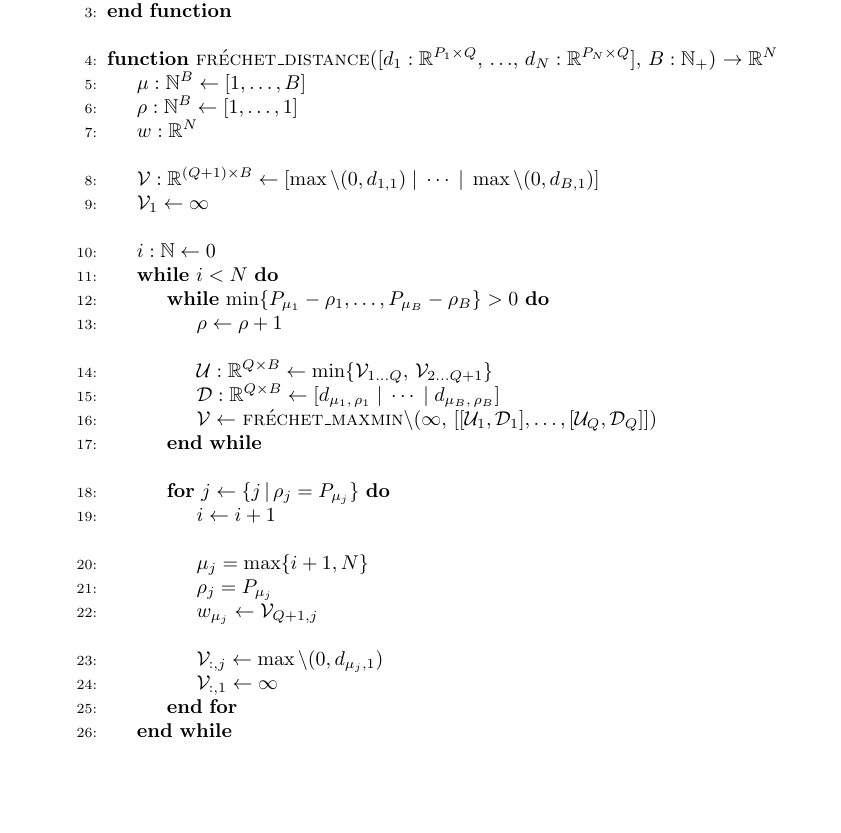
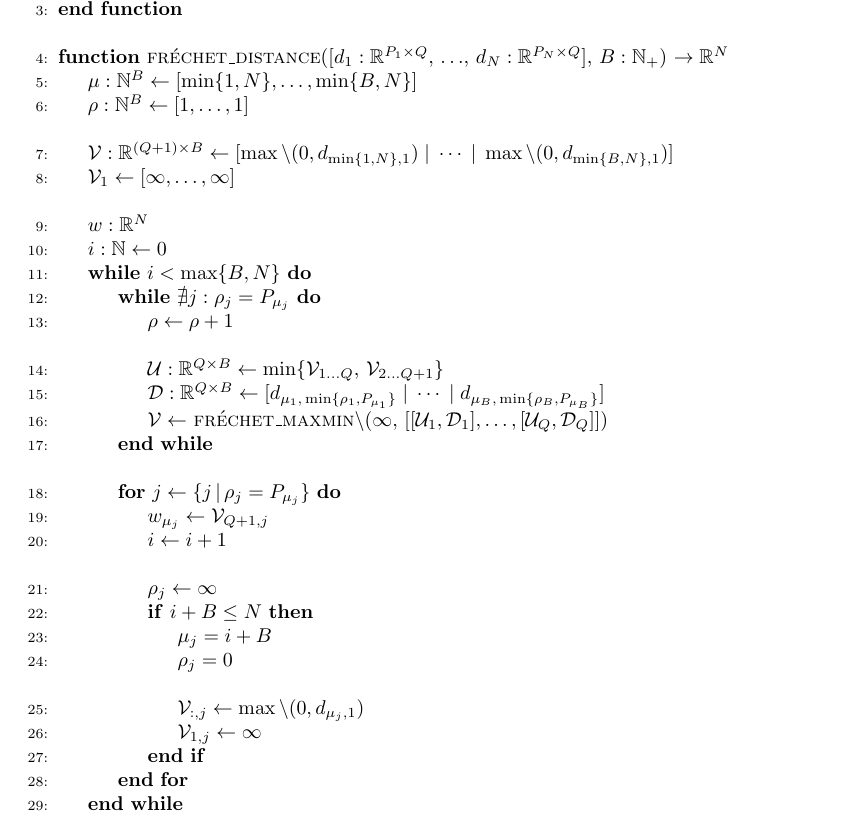
Before and after one commit to avitase/fast_frechet, a LaTeX paper (paper/sn-article.tex, which reads paper/main.tex): part of page 8 of 12 before the commit and part of page 11 of 12 after it, cut so that both start at the same text, the shorter picture padded with empty space. Compiled offline with pdfLaTeX.

Commit message:
Fix implementation

```diff
--- a/paper/main.tex
+++ b/paper/main.tex
@@ -221,32 +221,35 @@ Levenshtein: \textit{metric} is a binary set. In algorithm True is matched with
         \EndFunction
         \Statex
         \Function{fr\'echet\_distance}{$[d_1: \mathbb{R}^{P_1 \times Q}$, $\ldots$, $d_N: \mathbb{R}^{P_N \times Q}]$, $B: \mathbb{N}_+$} $\to \mathbb{R}^N$
-            \State $\mu: \mathbb{N}^B \gets [1, \ldots, B]$
+            \State $\mu: \mathbb{N}^B \gets [\min\{1, N\}, \ldots, \min\{B, N\}]$
             \State $\rho: \mathbb{N}^B \gets [1, \ldots, 1]$
+            \Statex
+            \State $\mathcal{V}: \mathbb{R}^{(Q+1) \times B} \gets [\max\backslash(0, d_{\min\{1, N\}, 1}) \;|\; \cdots \;|\; \max\backslash(0, d_{\min\{B, N\}, 1})]$
+            \State $\mathcal{V}_1 \gets [\infty, \ldots, \infty]$
+            \Statex
             \State $w: \mathbb{R}^N$
-            \Statex
-            \State $\mathcal{V}: \mathbb{R}^{(Q+1) \times B} \gets [\max\backslash(0, d_{1,1}) \;|\; \cdots \;|\; \max\backslash(0, d_{B,1})]$
-            \State $\mathcal{V}_1 \gets \infty$
-            \Statex
             \State $i: \mathbb{N} \gets 0$
-            \While{$i < N$}
-                \While{$\min\{ P_{\mu_1} - \rho_1, \ldots, P_{\mu_B} - \rho_B \} > 0$}
+            \While{$i < \max\{B, N\}$}
+                \While{$\nexists j: \rho_j = P_{\mu_j}$}
                     \State $\rho \gets \rho + 1$
                     \Statex
                     \State $\mathcal{U}: \mathbb{R}^{Q \times B} \gets \min\{ \mathcal{V}_{1 \ldots Q},\, \mathcal{V}_{2 \ldots Q+1} \}$
-                    \State $\mathcal{D}: \mathbb{R}^{Q \times B} \gets [d_{\mu_1,\, \rho_1} \;|\; \cdots \;|\; d_{\mu_B,\, \rho_B}]$
+                    \State $\mathcal{D}: \mathbb{R}^{Q \times B} \gets [d_{\mu_1,\, \min\{\rho_1, P_{\mu_1}\}} \;|\; \cdots \;|\; d_{\mu_B,\, \min\{\rho_B, P_{\mu_B}\}}]$
                     \State $\mathcal{V} \gets$ \Call{fr\'echet\_maxmin$\backslash$}{$\infty,\, [[\mathcal{U}_1, \mathcal{D}_1], \ldots, [\mathcal{U}_Q, \mathcal{D}_Q]]$}
                 \EndWhile
                 \Statex
                 \For{$j \gets \{j \,|\, \rho_j = P_{\mu_j} \}$}
+                    \State $w_{\mu_j} \gets \mathcal{V}_{Q+1,j}$
                     \State $i \gets i + 1$
                     \Statex
-                    \State $\mu_j = \max\{i + 1, N\}$
-                    \State $\rho_j = P_{\mu_j}$
-                    \State $w_{\mu_j} \gets \mathcal{V}_{Q+1,j}$
-                    \Statex
-                    \State $\mathcal{V}_{:,j} \gets \max\backslash(0, d_{\mu_j,1})$
-                    \State $\mathcal{V}_{:,1} \gets \infty$
+                    \State $\rho_j \gets \infty$
+                    \If{$i + B \le N$}
+                        \State $\mu_j = i + B$
+                        \State $\rho_j = 0$
+                        \Statex
+                        \State $\mathcal{V}_{:,j} \gets \max\backslash(0, d_{\mu_j,1})$
+                        \State $\mathcal{V}_{1,j} \gets \infty$
+                    \EndIf
                 \EndFor
             \EndWhile
             \Statex
```
